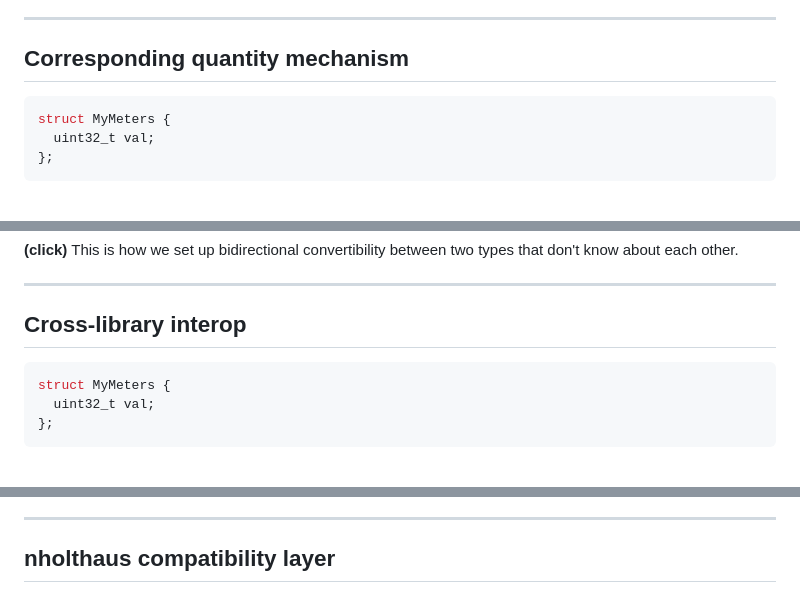
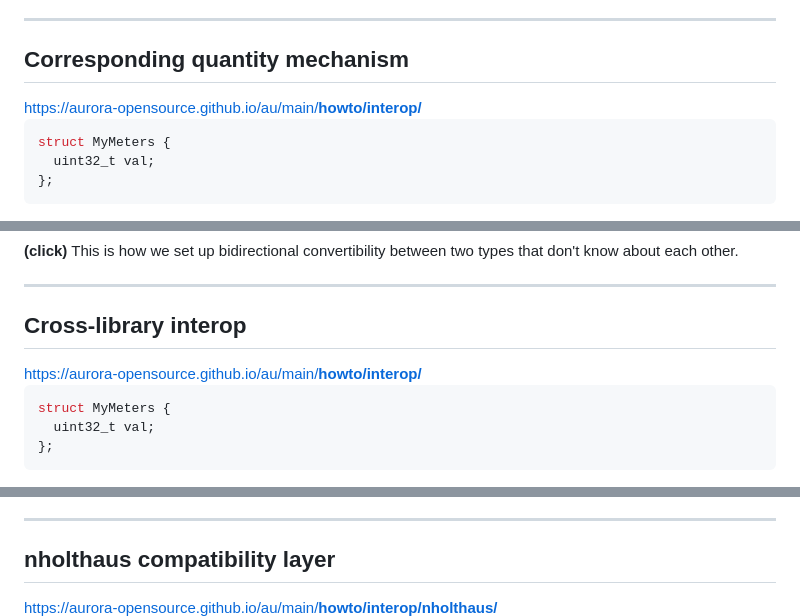
Before and after one commit to chiphogg/cppcon-2023-au-units, a Markdown page: hogg-cppcon-23.md, 3 parts joined by grey strips. Rendered like a GitHub page.

```diff
--- a/hogg-cppcon-23.md
+++ b/hogg-cppcon-23.md
@@ -2387,6 +2415,12 @@ more directly, in the same program!
 
 ## Corresponding quantity mechanism
 
+<figcaption>
+  <a href="https://aurora-opensource.github.io/au/main/howto/interop/">
+  https://aurora-opensource.github.io/au/main/<b>howto/interop/</b>
+  </a>
+</figcaption>
+
 <div class="container">
   <div>
 
@@ -2553,6 +2587,12 @@ other.
 
 ## Cross-library interop
 
+<figcaption>
+  <a href="https://aurora-opensource.github.io/au/main/howto/interop/">
+  https://aurora-opensource.github.io/au/main/<b>howto/interop/</b>
+  </a>
+</figcaption>
+
 <div class="container">
   <div>
 
@@ -2723,6 +2763,12 @@ more each library has to compete on its merits, rather than inertia.
 ---
 
 ## nholthaus compatibility layer
+
+<figcaption>
+  <a href="https://aurora-opensource.github.io/au/main/howto/interop/nholthaus/">
+  https://aurora-opensource.github.io/au/main/<b>howto/interop/nholthaus/</b>
+  </a>
+</figcaption>
 
 <div class="r-stack">
 <div class="fragment fade-in-then-out"><img style="height: 950px;" src="./figures/nholthaus/compat_1.png"></div>
```
Also changed, not shown: other parts of hogg-cppcon-23.md (+31 -3 lines).
